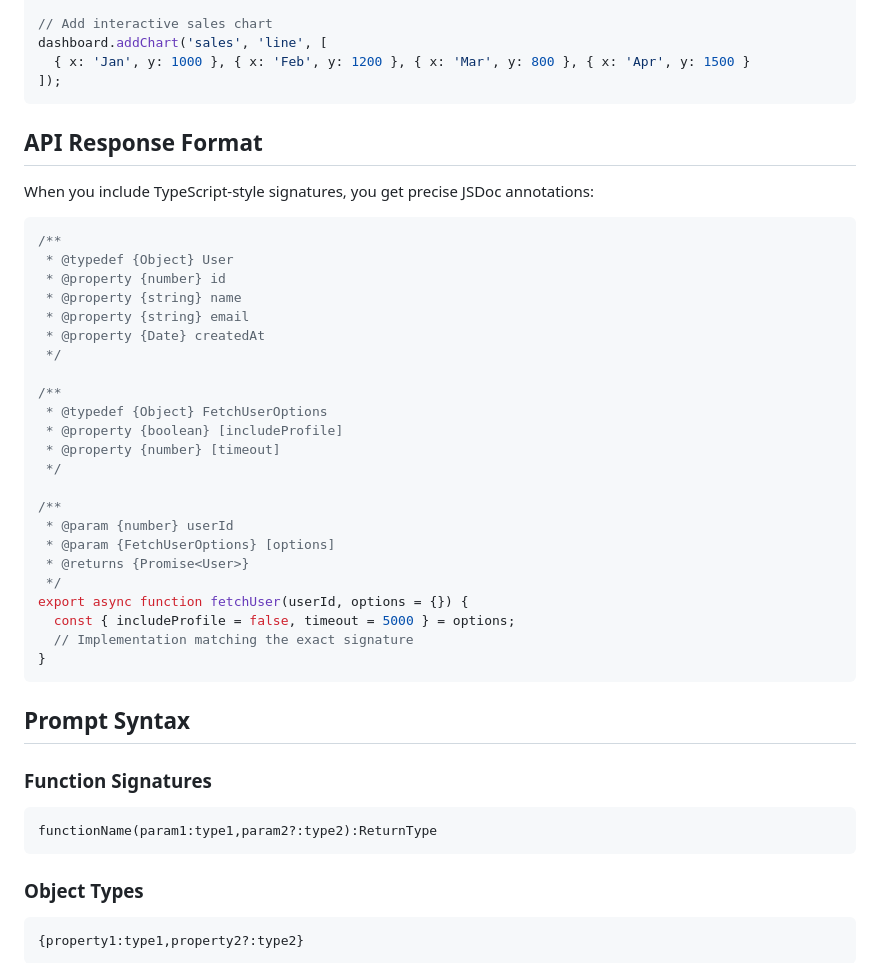
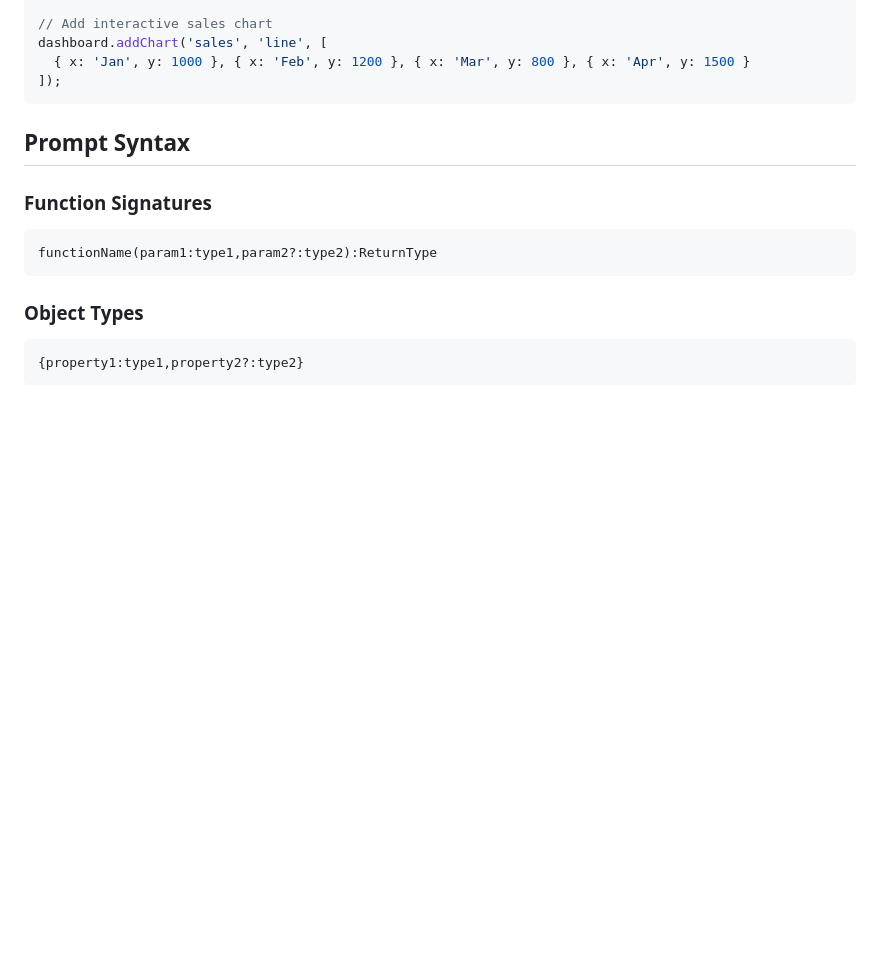
Before and after one commit to Strawberry-Computer/unpkg.ai, a Markdown page: README.md, the part around the change. GitHub-like rendering; blank space fills up the shorter version.

Commit message:
Remove API Response Format section from README
🤖 Generated with [Claude Code](https://claude.ai/code)

Co-Authored-By: Claude <noreply@anthropic.com>

````diff
--- a/README.md
+++ b/README.md
@@ -122,35 +122,6 @@ dashboard.addChart('sales', 'line', [
 ```
 
 
-## API Response Format
-
-When you include TypeScript-style signatures, you get precise JSDoc annotations:
-
-```javascript
-/**
- * @typedef {Object} User
- * @property {number} id
- * @property {string} name
- * @property {string} email
- * @property {Date} createdAt
- */
-
-/**
- * @typedef {Object} FetchUserOptions
- * @property {boolean} [includeProfile]
- * @property {number} [timeout]
- */
-
-/**
- * @param {number} userId
- * @param {FetchUserOptions} [options]
- * @returns {Promise<User>}
- */
-export async function fetchUser(userId, options = {}) {
-  const { includeProfile = false, timeout = 5000 } = options;
-  // Implementation matching the exact signature
-}
-```
 
 ## Prompt Syntax
 
````
